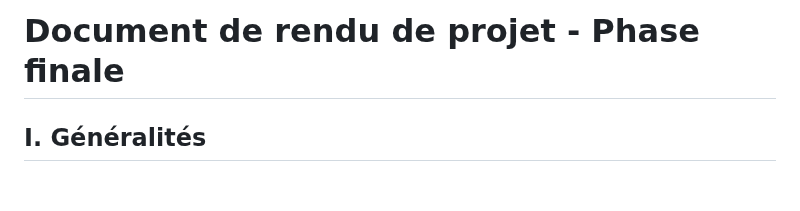
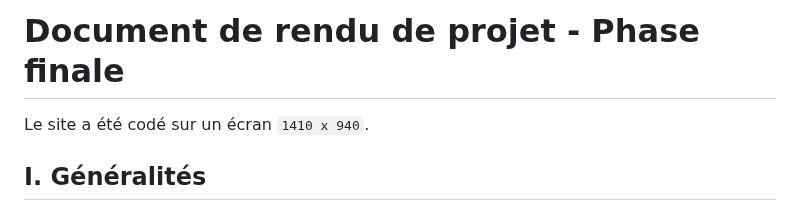
Before and after one commit to enisbeziau/Syracuse-NSI, a Markdown page: README.md, the part around the change. Rendered like a GitHub page; blank space fills up the shorter version.

Commit message:
ajout résolution

```diff
--- a/README.md
+++ b/README.md
@@ -5,6 +5,8 @@ Lien du code : [https://github.com/enisbeziau/Syracuse-NSI/releases/tag/release]
 Document de rendu de projet phase n°1 : https://github.com/enisbeziau/Rendu-1/blob/main/README.md
 
 # Document de rendu de projet - Phase finale
+
+Le site a été codé sur un écran `1410 x 940`.
 
 ## I. Généralités
 Tout d'abord, pour mieux appréhender les explications ci-dessous, voici l'architecture du projet :
```
